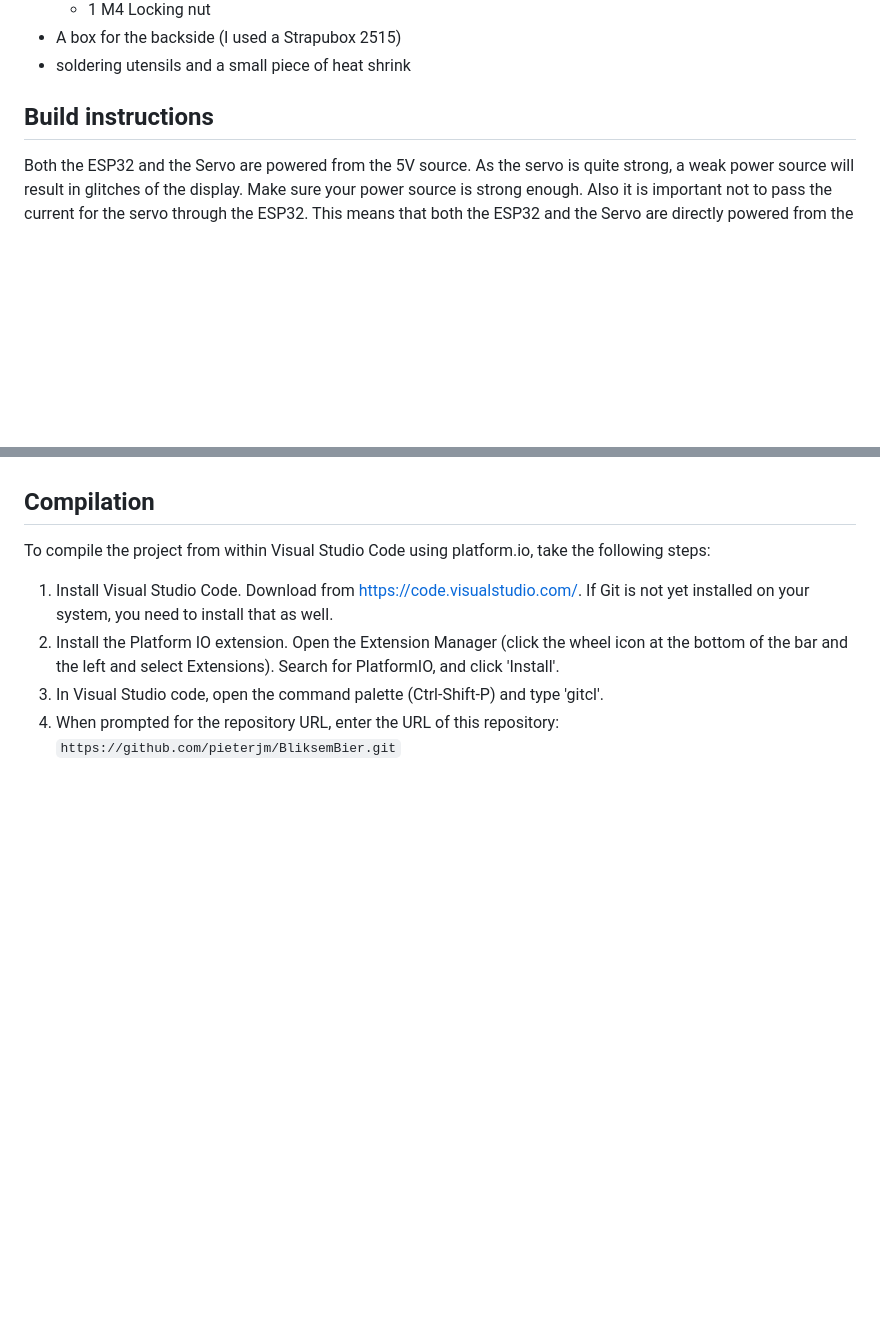
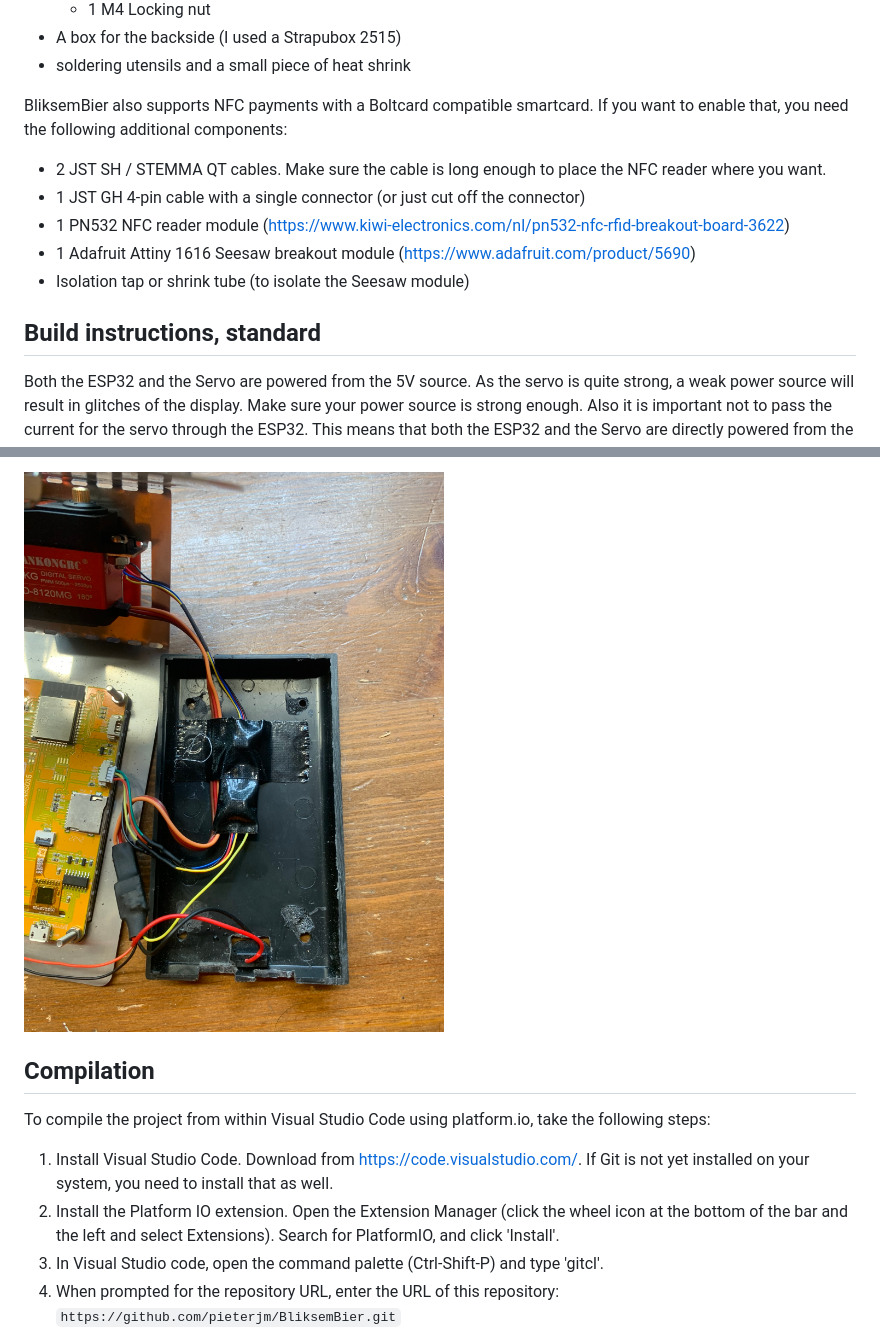
Before and after one commit to pieterjm/BliksemBier, a Markdown page: README.md, 2 parts joined by grey strips. Rendered like a GitHub page; pictures changed too: Assets/NFC/COMPLETE_ASSEMBLY_ISOLATED.JPEG (added); blank space fills up the shorter version.

Commit message:
Merged build and NFC build instructions

```diff
--- a/README.md
+++ b/README.md
@@ -67,7 +67,15 @@ A list of components required to build a BliksemBier tap for 5L draught kegs:
   * A box for the backside (I used a Strapubox 2515)
   * soldering utensils and a small piece of heat shrink
 
-## Build  instructions
+BliksemBier also supports NFC payments with a Boltcard compatible smartcard. If you want to enable that, you need the following additional components:
+
+  * 2 JST SH / STEMMA QT cables. Make sure the cable is long enough to place the NFC reader where you want.
+  * 1 JST GH 4-pin cable with a single connector (or just cut off the connector)
+  * 1 PN532 NFC reader module (https://www.kiwi-electronics.com/nl/pn532-nfc-rfid-breakout-board-3622)
+  * 1 Adafruit Attiny 1616 Seesaw breakout module (https://www.adafruit.com/product/5690)
+  * Isolation tap or shrink tube (to isolate the Seesaw module)
+
+## Build  instructions, standard
 
 Both the ESP32 and the Servo are powered from the 5V source. As the servo is quite strong, a weak power source will result in glitches of the display. Make sure your power source is strong enough. Also it is important not to pass the current for the servo through the ESP32. This means that both the ESP32 and the Servo are directly powered from the same 5V power source. Use the following guidelines to connect everything.
 
@@ -84,3 +135,4 @@ The box for the backside of the tap is a converted strapubox that comes in two i
+<IMG SRC="/Assets/NFC/COMPLETE_ASSEMBLY_ISOLATED.JPEG">
 
 ## Compilation
 
```
Also changed, not shown: other parts of README.md (+43 -48 lines), 1 other file.
